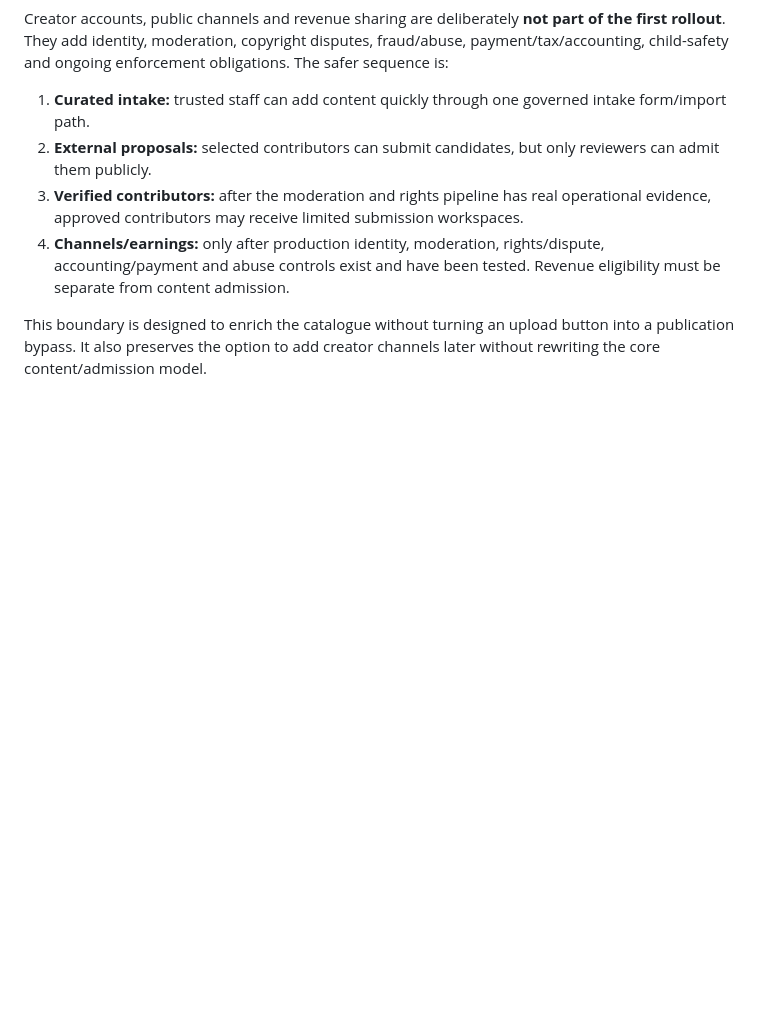
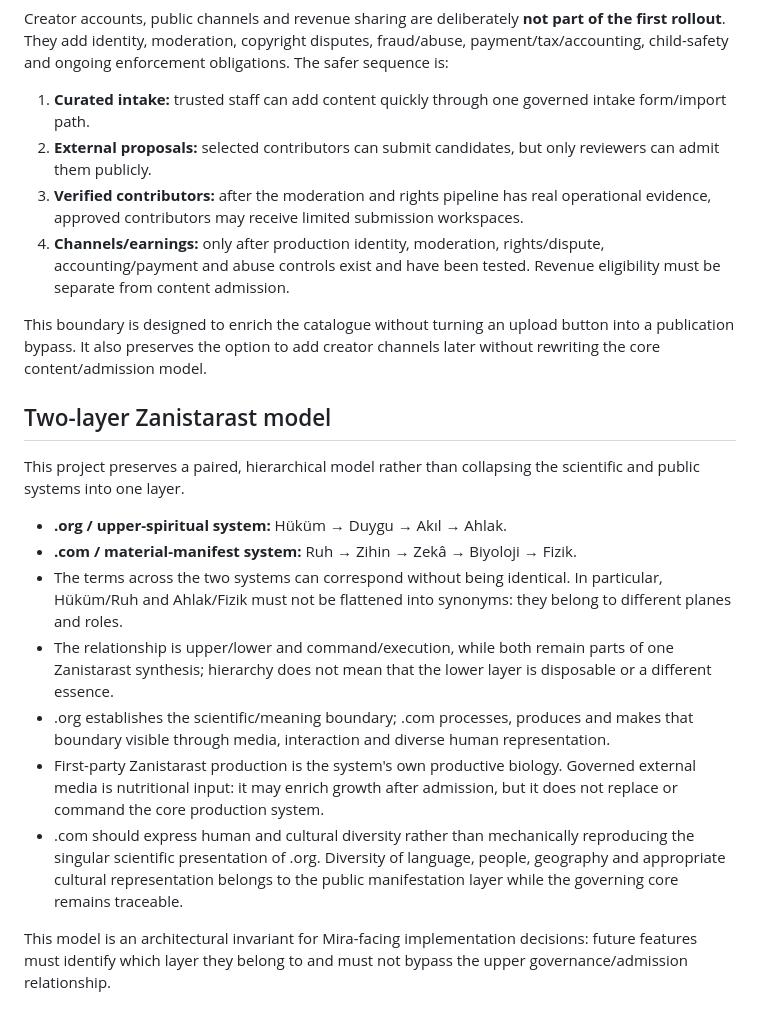
Before and after one commit to veysieken000-ctrl/zanistarast-ai-native-model, a Markdown page: zanistarast-com/README.md, the part around the change. Drawn GitHub-style; blank space fills up the shorter version.

Commit message:
docs(com): preserve two-layer Zanistarast model

```diff
--- a/zanistarast-com/README.md
+++ b/zanistarast-com/README.md
@@ -80,3 +80,17 @@ Creator accounts, public channels and revenue sharing are deliberately **not par
 4. **Channels/earnings:** only after production identity, moderation, rights/dispute, accounting/payment and abuse controls exist and have been tested. Revenue eligibility must be separate from content admission.
 
 This boundary is designed to enrich the catalogue without turning an upload button into a publication bypass. It also preserves the option to add creator channels later without rewriting the core content/admission model.
+
+## Two-layer Zanistarast model
+
+This project preserves a paired, hierarchical model rather than collapsing the scientific and public systems into one layer.
+
+- **.org / upper-spiritual system:** Hüküm → Duygu → Akıl → Ahlak.
+- **.com / material-manifest system:** Ruh → Zihin → Zekâ → Biyoloji → Fizik.
+- The terms across the two systems can correspond without being identical. In particular, Hüküm/Ruh and Ahlak/Fizik must not be flattened into synonyms: they belong to different planes and roles.
+- The relationship is upper/lower and command/execution, while both remain parts of one Zanistarast synthesis; hierarchy does not mean that the lower layer is disposable or a different essence.
+- .org establishes the scientific/meaning boundary; .com processes, produces and makes that boundary visible through media, interaction and diverse human representation.
+- First-party Zanistarast production is the system's own productive biology. Governed external media is nutritional input: it may enrich growth after admission, but it does not replace or command the core production system.
+- .com should express human and cultural diversity rather than mechanically reproducing the singular scientific presentation of .org. Diversity of language, people, geography and appropriate cultural representation belongs to the public manifestation layer while the governing core remains traceable.
+
+This model is an architectural invariant for Mira-facing implementation decisions: future features must identify which layer they belong to and must not bypass the upper governance/admission relationship.
```
